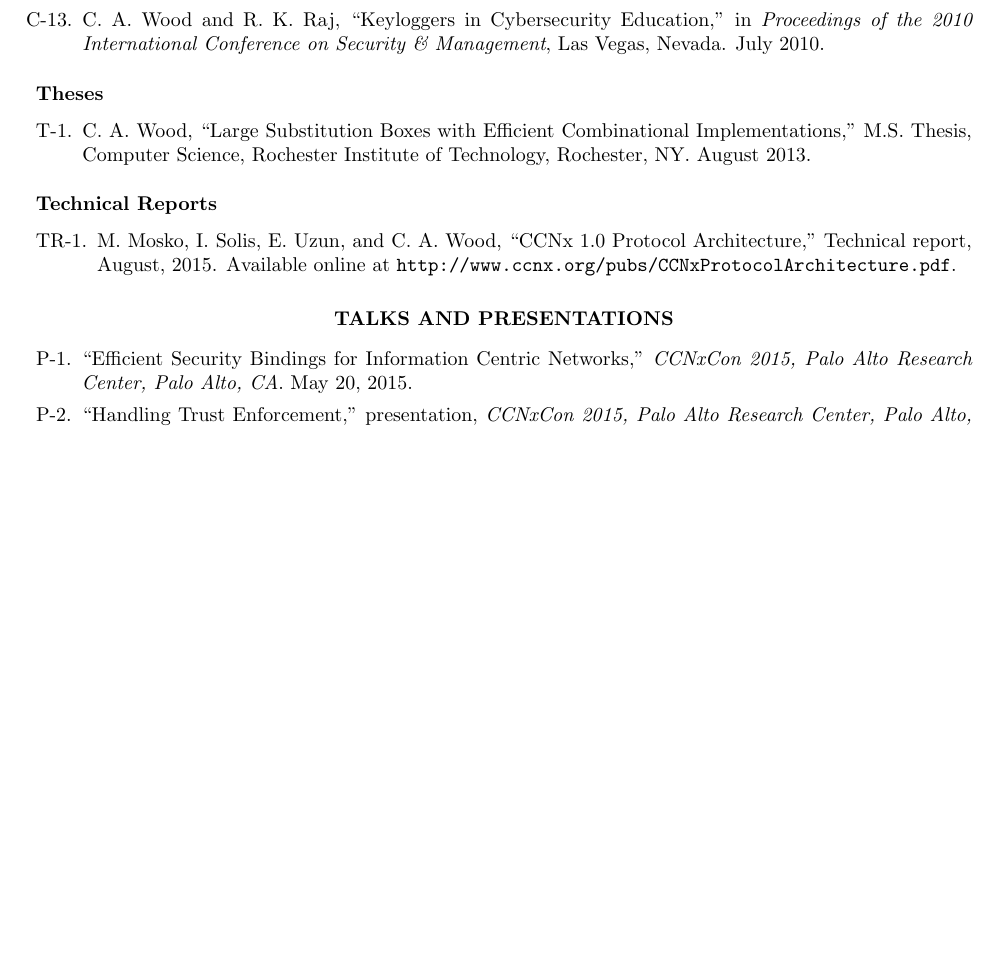
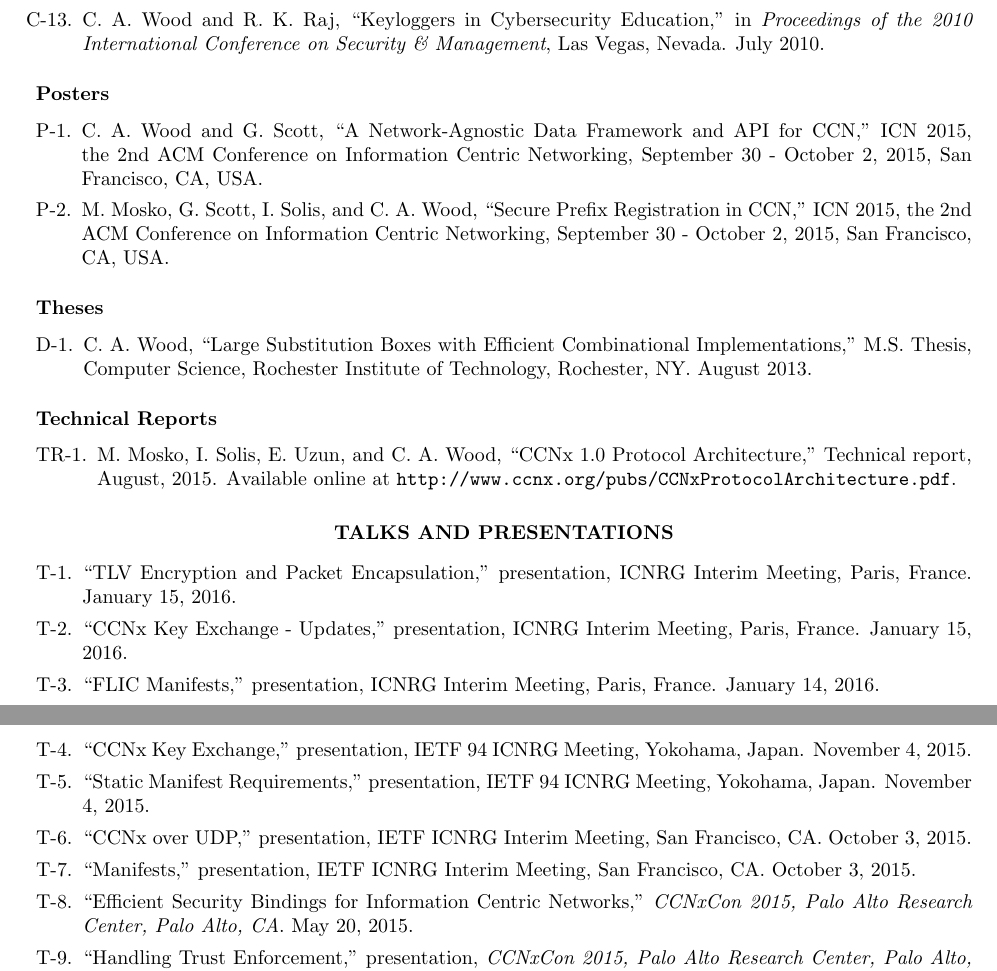
Before and after one commit to chris-wood/cv, a LaTeX CV (caw_cv.tex): part of page 2 of 5 before the commit and two parts of pages 2 and 3 of 5 after it, the two joined at a grey line, cut so that both start at the same text, the shorter picture padded with empty space. Compiled offline with pdfLaTeX.

Commit message:
More updates

```diff
--- a/caw_cv.tex
+++ b/caw_cv.tex
@@ -120,8 +120,15 @@ GPA: 3.98/4.0 (Professional Field of Study GPA: 4.0/4.0)
 \end{enumerate}
 
 \vspace{-15pt}
+\subsubsection*{Posters}
+\begin{enumerate}[P-1.]
+	\item C. A. Wood and G. Scott, ``A Network-Agnostic Data Framework and API for CCN,'' ICN 2015, the 2nd ACM Conference on Information Centric Networking, September 30 - October 2, 2015, San Francisco, CA, USA.
+	\item M. Mosko, G. Scott, I. Solis, and C. A. Wood, ``Secure Prefix Registration in CCN,'' ICN 2015, the 2nd ACM Conference on Information Centric Networking, September 30 - October 2, 2015, San Francisco, CA, USA.
+\end{enumerate}
+
+\vspace{-15pt}
 \subsubsection*{Theses}
-\begin{enumerate}[T-1.]
+\begin{enumerate}[D-1.]
 	\item C. A. Wood, ``Large Substitution Boxes with Efficient Combinational Implementations,'' M.S. Thesis, Computer Science, Rochester Institute of Technology, Rochester, NY. August 2013.
 \end{enumerate}
 
@@ -149,7 +156,21 @@ GPA: 3.98/4.0 (Professional Field of Study GPA: 4.0/4.0)
 
 \vspace{18pt} % Gap between title and text
 
-\begin{enumerate}[P-1.]
+\begin{enumerate}[T-1.]
+
+\item ``TLV Encryption and Packet Encapsulation,'' presentation, ICNRG Interim Meeting, Paris, France. January 15, 2016.
+
+\item ``CCNx Key Exchange - Updates,'' presentation, ICNRG Interim Meeting, Paris, France. January 15, 2016.
+
+\item ``FLIC Manifests,'' presentation, ICNRG Interim Meeting, Paris, France. January 14, 2016.
+
+\item ``CCNx Key Exchange,'' presentation, IETF 94 ICNRG Meeting, Yokohama, Japan. November 4, 2015.
+
+\item ``Static Manifest Requirements,'' presentation, IETF 94 ICNRG Meeting, Yokohama, Japan. November 4, 2015.
+
+\item ``CCNx over UDP,'' presentation, IETF ICNRG Interim Meeting, San Francisco, CA. October 3, 2015.
+
+\item ``Manifests,'' presentation, IETF ICNRG Interim Meeting, San Francisco, CA. October 3, 2015.
 
 \item ``Efficient Security Bindings for Information Centric Networks,'' \emph{CCNxCon 2015, Palo Alto Research Center, Palo Alto, CA}. May 20, 2015.
 
```
Also changed, not shown: caw_cv.pdf, caw_cv_2p.pdf, caw_cv.tex (4 more changed lines).
